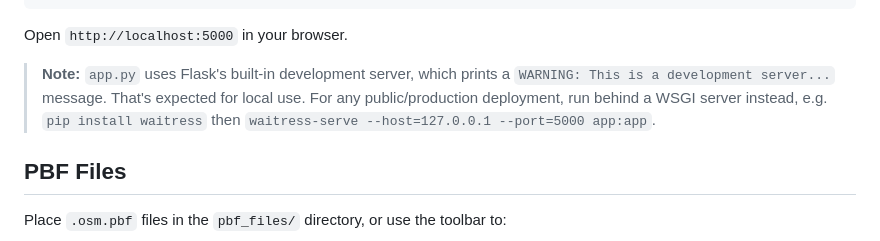
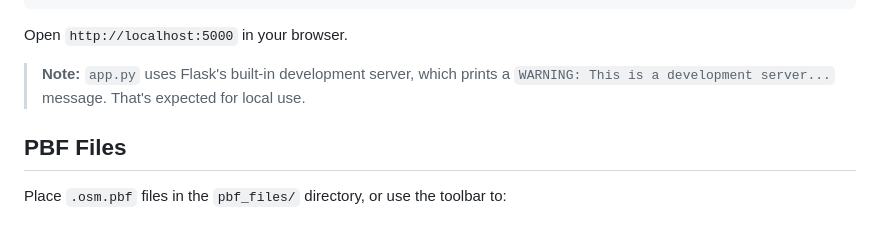
Before and after one commit to retrospectionn/simyourcity, a Markdown page: readme.md, the part around the change. Rendered like a GitHub page.

Commit message:
Update note on Flask development server usage
Clarify note about using Flask's development server for local use.

```diff
--- a/readme.md
+++ b/readme.md
@@ -68,7 +68,7 @@ python app.py
 
 Open `http://localhost:5000` in your browser.
 
-> **Note:** `app.py` uses Flask's built-in development server, which prints a `WARNING: This is a development server...` message. That's expected for local use. For any public/production deployment, run behind a WSGI server instead, e.g. `pip install waitress` then `waitress-serve --host=127.0.0.1 --port=5000 app:app`.
+> **Note:** `app.py` uses Flask's built-in development server, which prints a `WARNING: This is a development server...` message. That's expected for local use.
 
 ## PBF Files
 
```
